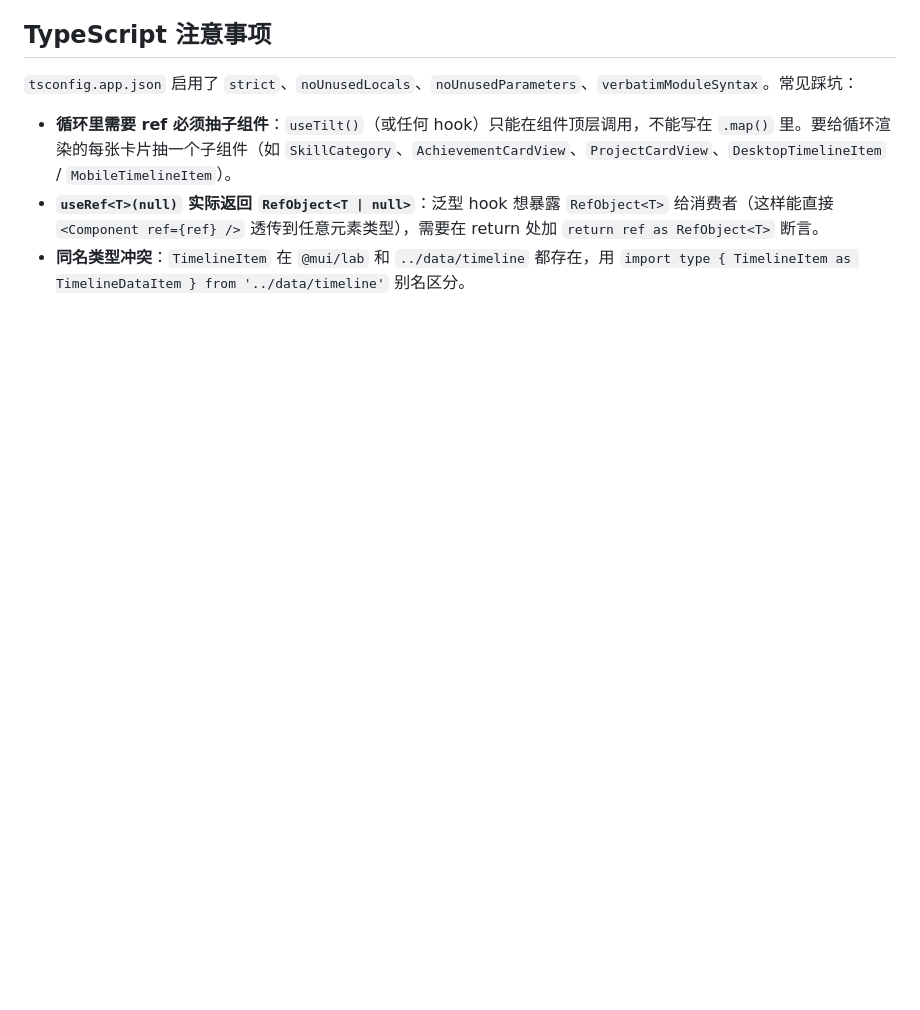
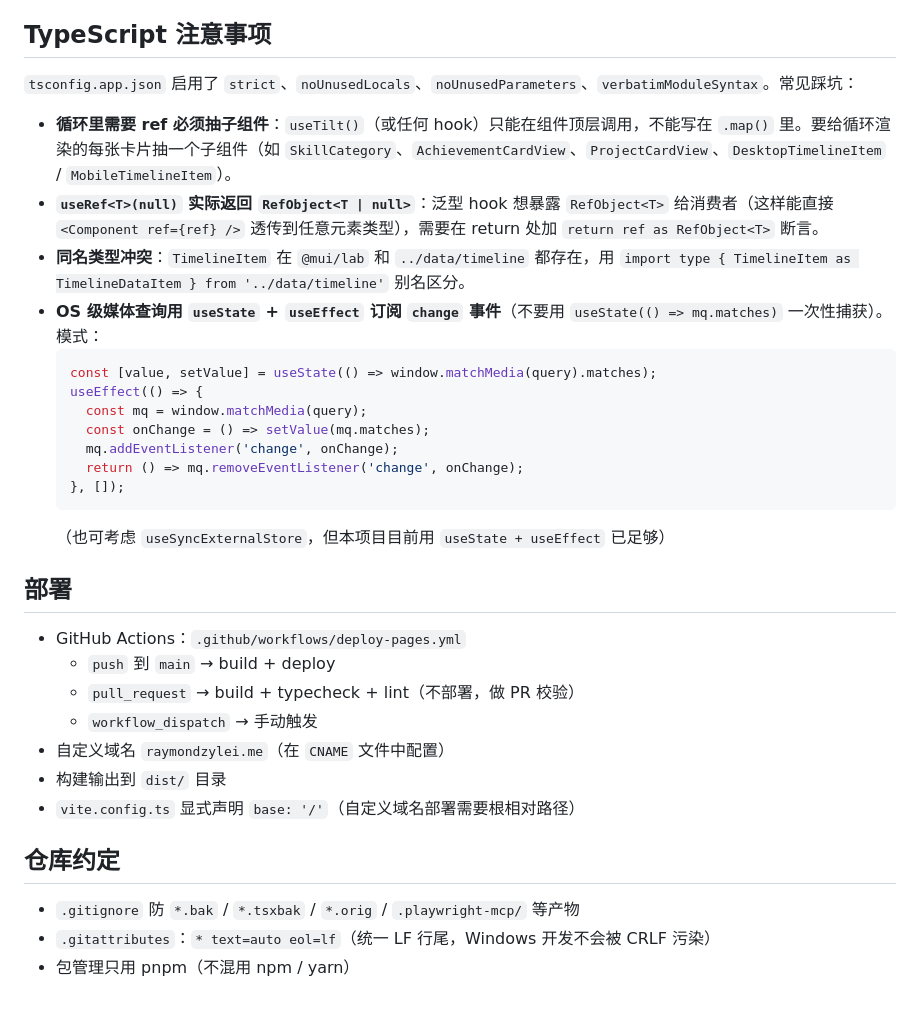
Before and after one commit to RaymondzyLei/RaymondzyLei.github.io, a Markdown page: CLAUDE.md, the part around one of its changes. GitHub-like rendering; blank space fills up the shorter version.

````diff
--- a/CLAUDE.md
+++ b/CLAUDE.md
@@ -86,3 +129,30 @@ MUI 主题支持亮/暗模式，通过 `useColorScheme()` 切换。主色为紫
 - **循环里需要 ref 必须抽子组件**：`useTilt()`（或任何 hook）只能在组件顶层调用，不能写在 `.map()` 里。要给循环渲染的每张卡片抽一个子组件（如 `SkillCategory`、`AchievementCardView`、`ProjectCardView`、`DesktopTimelineItem` / `MobileTimelineItem`）。
 - **`useRef<T>(null)` 实际返回 `RefObject<T | null>`**：泛型 hook 想暴露 `RefObject<T>` 给消费者（这样能直接 `<Component ref={ref} />` 透传到任意元素类型），需要在 return 处加 `return ref as RefObject<T>` 断言。
 - **同名类型冲突**：`TimelineItem` 在 `@mui/lab` 和 `../data/timeline` 都存在，用 `import type { TimelineItem as TimelineDataItem } from '../data/timeline'` 别名区分。
+- **OS 级媒体查询用 `useState` + `useEffect` 订阅 `change` 事件**（不要用 `useState(() => mq.matches)` 一次性捕获）。模式：
+  ```tsx
+  const [value, setValue] = useState(() => window.matchMedia(query).matches);
+  useEffect(() => {
+    const mq = window.matchMedia(query);
+    const onChange = () => setValue(mq.matches);
+    mq.addEventListener('change', onChange);
+    return () => mq.removeEventListener('change', onChange);
+  }, []);
+  ```
+  （也可考虑 `useSyncExternalStore`，但本项目目前用 `useState + useEffect` 已足够）
+
+## 部署
+
+- GitHub Actions：`.github/workflows/deploy-pages.yml`
+  - `push` 到 `main` → build + deploy
+  - `pull_request` → build + typecheck + lint（不部署，做 PR 校验）
+  - `workflow_dispatch` → 手动触发
+- 自定义域名 `raymondzylei.me`（在 `CNAME` 文件中配置）
+- 构建输出到 `dist/` 目录
+- `vite.config.ts` 显式声明 `base: '/'`（自定义域名部署需要根相对路径）
+
+## 仓库约定
+
+- `.gitignore` 防 `*.bak` / `*.tsxbak` / `*.orig` / `.playwright-mcp/` 等产物
+- `.gitattributes`：`* text=auto eol=lf`（统一 LF 行尾，Windows 开发不会被 CRLF 污染）
+- 包管理只用 pnpm（不混用 npm / yarn）
````
Also changed, not shown: other parts of CLAUDE.md (+72 -29 lines).
